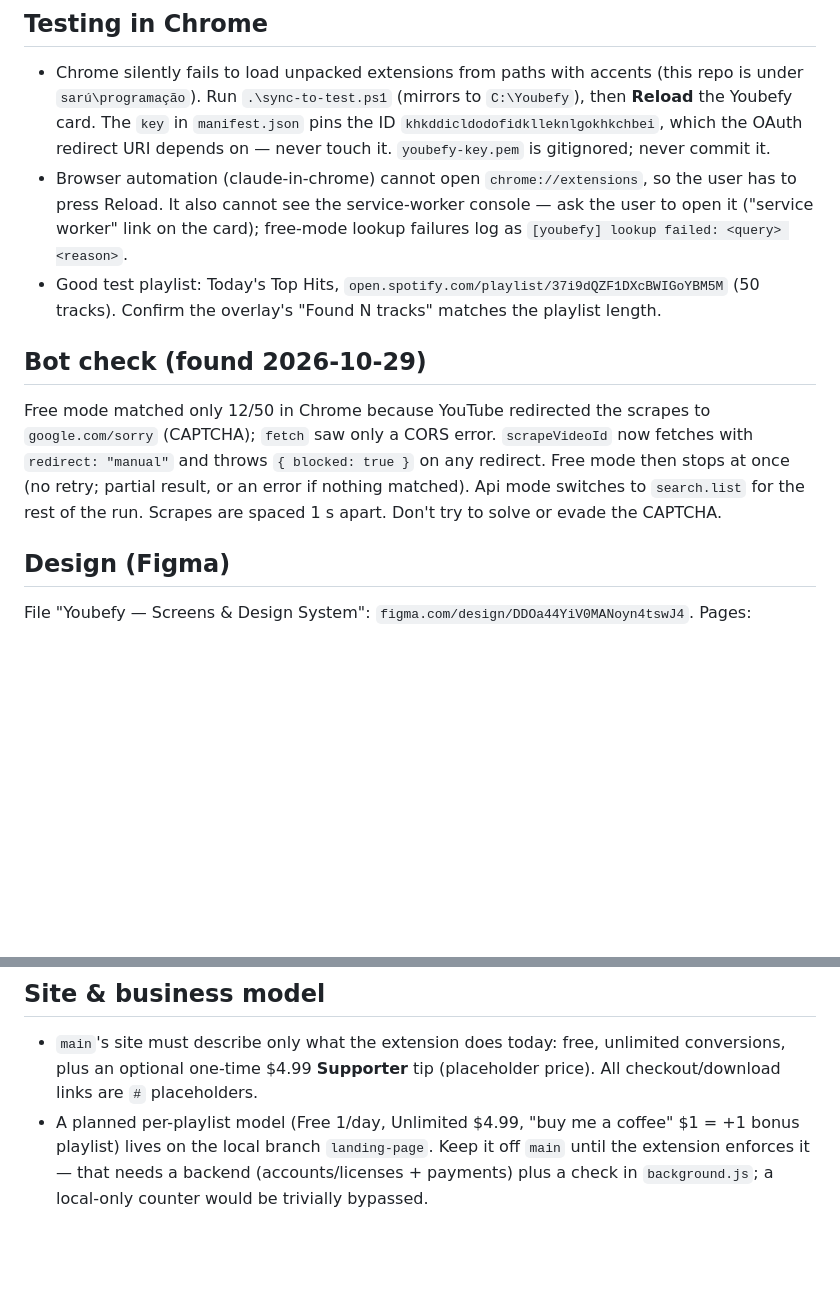
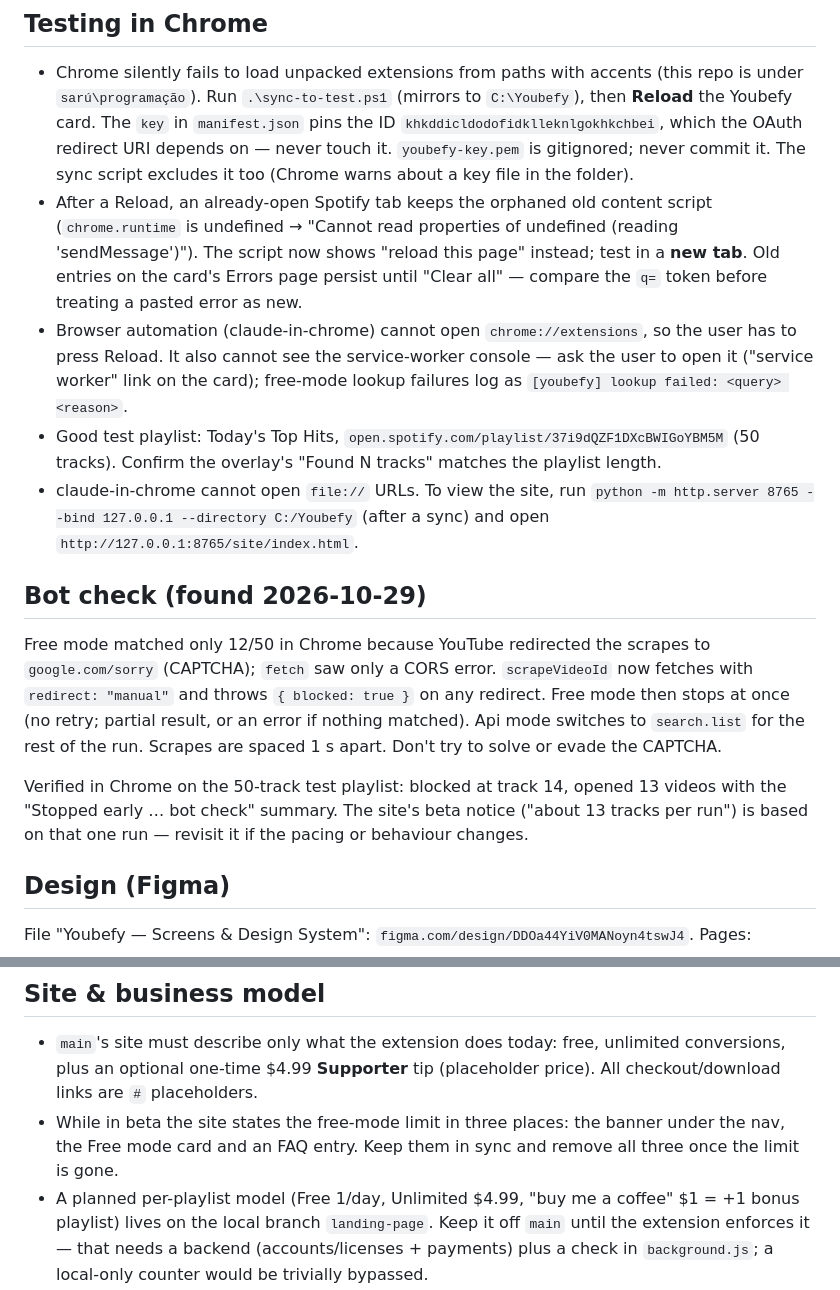
Before and after one commit to sarahmarcal/Youbefy-, a Markdown page: CLAUDE.md, 2 parts joined by grey strips. Rendered like a GitHub page; blank space fills up the shorter version.

Commit message:
Document stale content scripts, site preview and the beta notice in CLAUDE.md
Co-Authored-By: Claude Opus 5.5 <noreply@anthropic.com>

```diff
--- a/CLAUDE.md
+++ b/CLAUDE.md
@@ -62,6 +62,12 @@ popup-blocked).
   `C:\Youbefy`), then **Reload** the Youbefy card. The `key` in `manifest.json`
   pins the ID `khkddicldodofidklleknlgokhkchbei`, which the OAuth redirect URI
   depends on — never touch it. `youbefy-key.pem` is gitignored; never commit it.
+  The sync script excludes it too (Chrome warns about a key file in the folder).
+- After a Reload, an already-open Spotify tab keeps the orphaned old content
+  script (`chrome.runtime` is undefined → "Cannot read properties of undefined
+  (reading 'sendMessage')"). The script now shows "reload this page" instead;
+  test in a **new tab**. Old entries on the card's Errors page persist until
+  "Clear all" — compare the `q=` token before treating a pasted error as new.
 - Browser automation (claude-in-chrome) cannot open `chrome://extensions`, so
   the user has to press Reload. It also cannot see the service-worker console —
   ask the user to open it ("service worker" link on the card); free-mode lookup
@@ -69,6 +75,9 @@ popup-blocked).
 - Good test playlist: Today's Top Hits,
   `open.spotify.com/playlist/37i9dQZF1DXcBWIGoYBM5M` (50 tracks). Confirm the
   overlay's "Found N tracks" matches the playlist length.
+- claude-in-chrome cannot open `file://` URLs. To view the site, run
+  `python -m http.server 8765 --bind 127.0.0.1 --directory C:/Youbefy` (after a
+  sync) and open `http://127.0.0.1:8765/site/index.html`.
 
 ## Bot check (found 2026-10-29)
 
@@ -78,6 +87,11 @@ now fetches with `redirect: "manual"` and throws `{ blocked: true }` on any
 redirect. Free mode then stops at once (no retry; partial result, or an error
 if nothing matched). Api mode switches to `search.list` for the rest of the run.
 Scrapes are spaced 1 s apart. Don't try to solve or evade the CAPTCHA.
+
+Verified in Chrome on the 50-track test playlist: blocked at track 14, opened
+13 videos with the "Stopped early … bot check" summary. The site's beta notice
+("about 13 tracks per run") is based on that one run — revisit it if the
+pacing or behaviour changes.
 
 ## Design (Figma)
 
@@ -108,6 +122,9 @@ z-index), hiding the end of the message. Not fixed yet.
 - `main`'s site must describe only what the extension does today: free,
   unlimited conversions, plus an optional one-time $4.99 **Supporter** tip
   (placeholder price). All checkout/download links are `#` placeholders.
+- While in beta the site states the free-mode limit in three places: the
+  banner under the nav, the Free mode card and an FAQ entry. Keep them in sync
+  and remove all three once the limit is gone.
 - A planned per-playlist model (Free 1/day, Unlimited $4.99, "buy me a coffee"
   $1 = +1 bonus playlist) lives on the local branch `landing-page`. Keep it off
   `main` until the extension enforces it — that needs a backend
```
